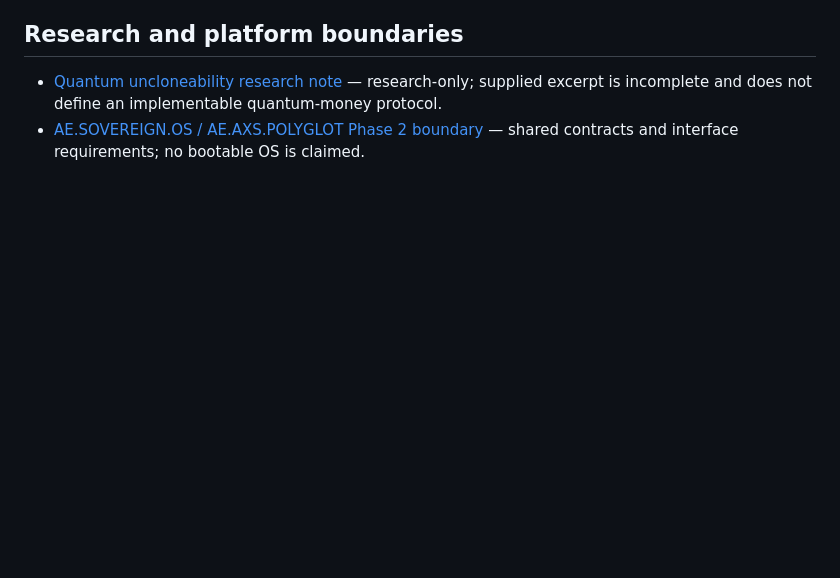
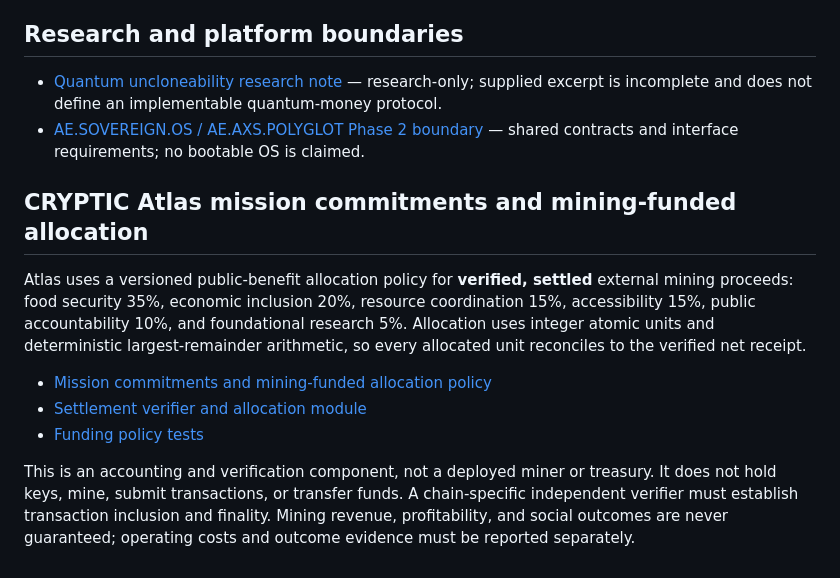
Before and after one commit to machackabook/ideal-enigma, a Markdown page: README.md, the part around the change. GitHub-like rendering; blank space fills up the shorter version.

Commit message:
docs(atlas): index mission commitments and funding policy

```diff
--- a/README.md
+++ b/README.md
@@ -235,3 +235,14 @@ The implementation checks supplied forward/inverse identities and validates inde
 
 - [Quantum uncloneability research note](./docs/QUANTUM_UNCLONEABILITY_RESEARCH.md) — research-only; supplied excerpt is incomplete and does not define an implementable quantum-money protocol.
 - [AE.SOVEREIGN.OS / AE.AXS.POLYGLOT Phase 2 boundary](./docs/AE_SOVEREIGN_OS_PHASE2_BOUNDARY.md) — shared contracts and interface requirements; no bootable OS is claimed.
+
+
+## CRYPTIC Atlas mission commitments and mining-funded allocation
+
+Atlas uses a versioned public-benefit allocation policy for **verified, settled** external mining proceeds: food security 35%, economic inclusion 20%, resource coordination 15%, accessibility 15%, public accountability 10%, and foundational research 5%. Allocation uses integer atomic units and deterministic largest-remainder arithmetic, so every allocated unit reconciles to the verified net receipt.
+
+- [Mission commitments and mining-funded allocation policy](./docs/CRYPTIC_ATLAS_MISSION_FUNDING.md)
+- [Settlement verifier and allocation module](./src/cryptic/mission-funding.mjs)
+- [Funding policy tests](./tests/mission-funding.test.mjs)
+
+This is an accounting and verification component, not a deployed miner or treasury. It does not hold keys, mine, submit transactions, or transfer funds. A chain-specific independent verifier must establish transaction inclusion and finality. Mining revenue, profitability, and social outcomes are never guaranteed; operating costs and outcome evidence must be reported separately.
```
